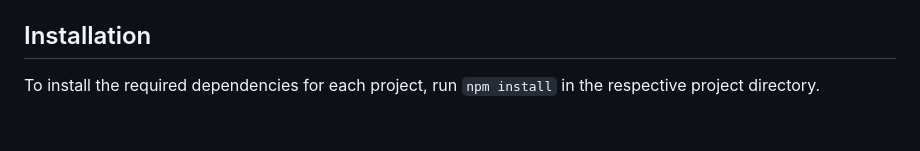
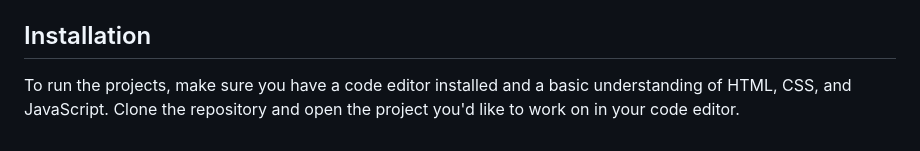
Before and after one commit to daniyal3029/JavaScriptProjects, a Markdown page: README.md, the part around the change. Rendered like a GitHub page.

Commit message:
docs: add installation section to README

```diff
--- a/README.md
+++ b/README.md
@@ -61,4 +61,4 @@ The repository is organized into the following directories:
 * `WeatherApp`: A weather application that displays the current weather.
 
 ## Installation
-To install the required dependencies for each project, run `npm install` in the respective project directory.
+To run the projects, make sure you have a code editor installed and a basic understanding of HTML, CSS, and JavaScript. Clone the repository and open the project you'd like to work on in your code editor.
```
